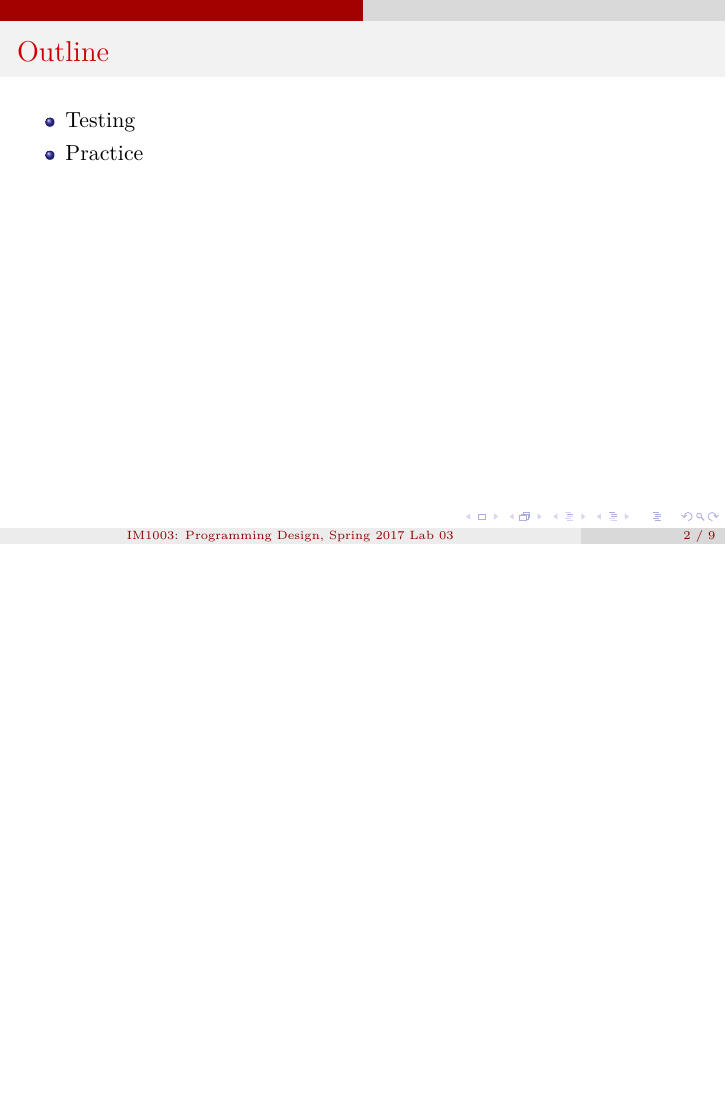
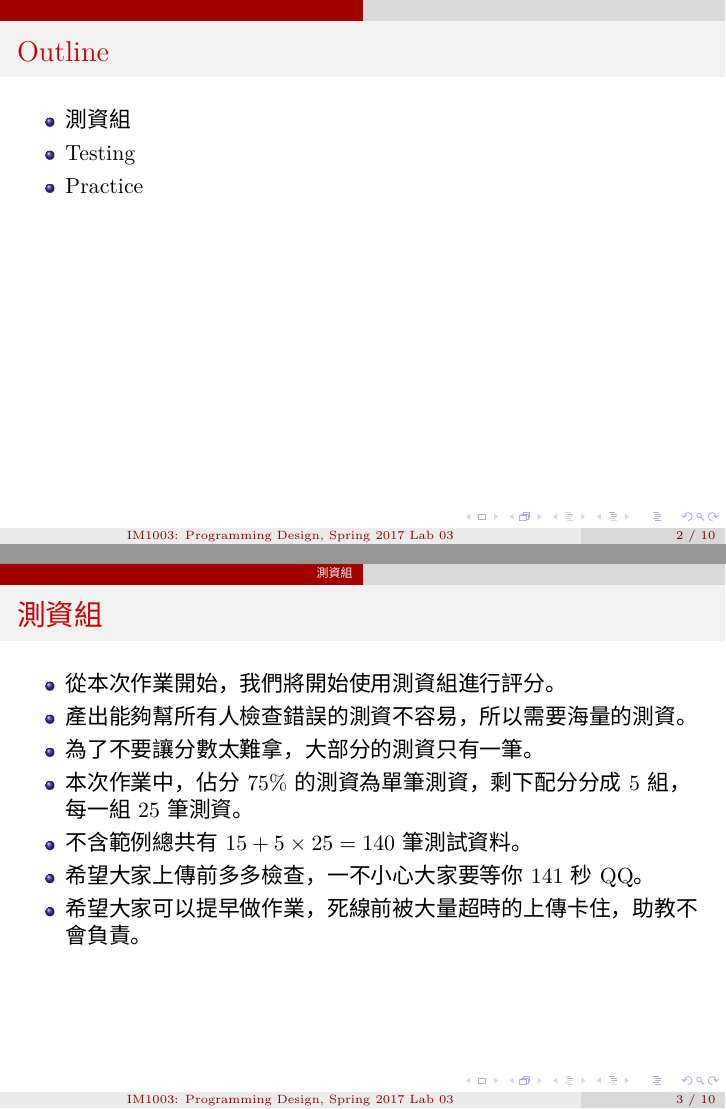
Before and after one commit to ivorydaae/PD17-Lab, LaTeX slides (lab03/slide.tex): page 2 of 9 before the commit and pages 2 and 3 of 10 after it, the two joined at a grey line, the shorter picture padded with empty space. Compiled offline with XeLaTeX; a missing font is replaced by an installed copy or a similar font.

Commit message:
Lab03 slide: add description for testdata

```diff
--- a/lab03/slide.tex
+++ b/lab03/slide.tex
@@ -65,8 +65,22 @@
 % Outline Page
 \begin{frame}{Outline}
   \begin{itemize}
+    \item 測資組
     \item Testing
     \item Practice
+  \end{itemize}
+\end{frame}
+
+\section{測資組}
+\begin{frame}{測資組}
+  \begin{itemize}
+    \item 從本次作業開始，我們將開始使用測資組進行評分。
+    \item 產出能夠幫所有人檢查錯誤的測資不容易，所以需要海量的測資。
+    \item 為了不要讓分數太難拿，大部分的測資只有一筆。
+    \item 本次作業中，佔分 $75\%$ 的測資為單筆測資，剩下配分分成 $5$ 組，每一組 $25$ 筆測資。
+    \item 不含範例總共有 $15 + 5 \times 25 = 140$ 筆測試資料。
+    \item 希望大家上傳前多多檢查，一不小心大家要等你 $141$ 秒 QQ。
+    \item 希望大家可以提早做作業，死線前被大量超時的上傳卡住，助教不會負責。
   \end{itemize}
 \end{frame}
 
```
Also changed, not shown: lab03/slide.pdf.
